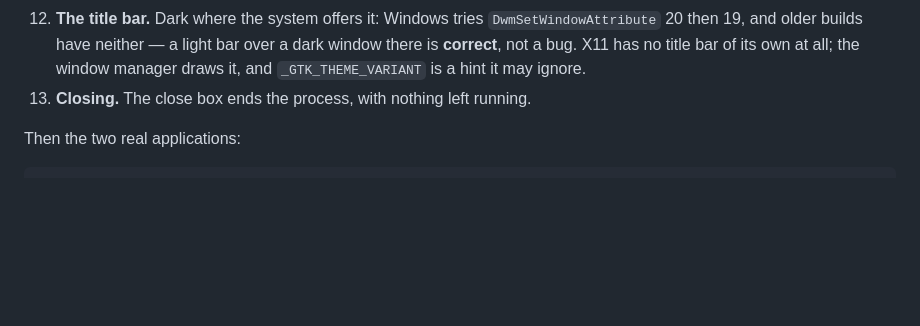
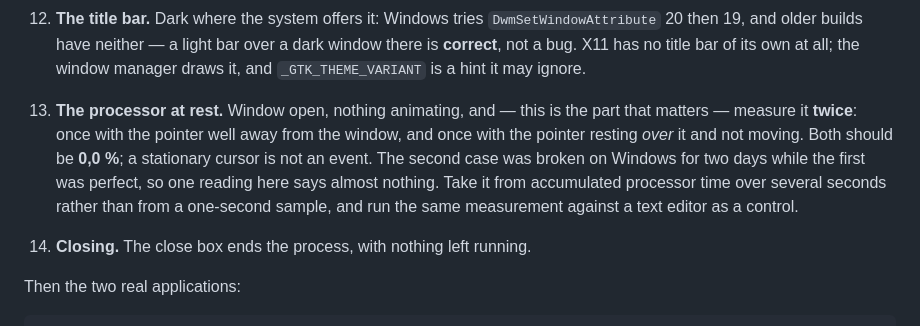
Before and after one commit to geneacta/keal-view, a Markdown page: docs/porting-test.md, the part around the change. GitHub-like rendering; blank space fills up the shorter version.

```diff
--- a/docs/porting-test.md
+++ b/docs/porting-test.md
@@ -138,7 +138,16 @@ Look for, in `frame.png`:
     light bar over a dark window there is **correct**, not a bug. X11 has no
     title bar of its own at all; the window manager draws it, and
     `_GTK_THEME_VARIANT` is a hint it may ignore.
-13. **Closing.** The close box ends the process, with nothing left running.
+13. **The processor at rest.** Window open, nothing animating, and — this is
+    the part that matters — measure it **twice**: once with the pointer well
+    away from the window, and once with the pointer resting *over* it and not
+    moving. Both should be **0,0 %**; a stationary cursor is not an event.
+    The second case was broken on Windows for two days while the first was
+    perfect, so one reading here says almost nothing. Take it from accumulated
+    processor time over several seconds rather than from a one-second sample,
+    and run the same measurement against a text editor as a control.
+
+14. **Closing.** The close box ends the process, with nothing left running.
 
 Then the two real applications:
 
```
Also changed, not shown: README.md (+10 -0 lines).
